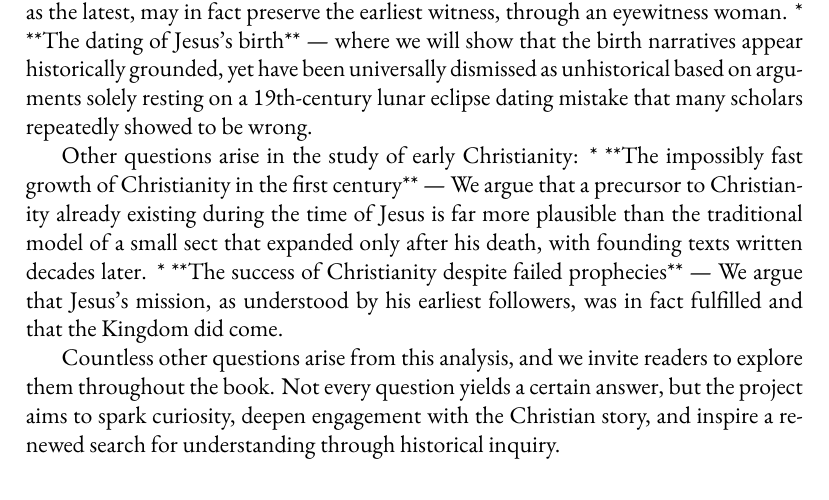
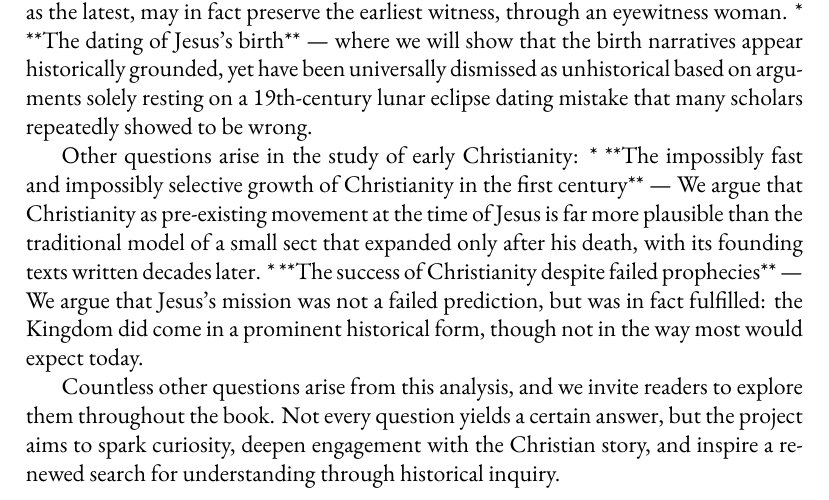
Before and after one commit to mvdatacenter/historical-jesus-son-of-god, a LaTeX thesis (manuscript.tex, which reads preface.tex): part of page 13 of 147, cut so that both start at the same text. Compiled offline with XeLaTeX.

```diff
--- a/preface.tex
+++ b/preface.tex
@@ -53,8 +53,8 @@
 * **The dating of Jesus’s birth** — where we will show that the birth narratives appear historically grounded, yet have been universally dismissed as unhistorical based on arguments solely resting on a 19th-century lunar eclipse dating mistake that many scholars repeatedly showed to be wrong.
 
 Other questions arise in the study of early Christianity:
-* **The impossibly fast growth of Christianity in the first century** — We argue that a precursor to Christianity already existing during the time of Jesus is far more plausible than the traditional model of a small sect that expanded only after his death, with founding texts written decades later.
-* **The success of Christianity despite failed prophecies** — We argue that Jesus’s mission, as understood by his earliest followers, was in fact fulfilled and that the Kingdom did come.
+* **The impossibly fast and impossibly selective growth of Christianity in the first century** — We argue that Christianity as pre-existing movement at the time of Jesus is far more plausible than the traditional model of a small sect that expanded only after his death, with its founding texts written decades later.
+* **The success of Christianity despite failed prophecies** — We argue that Jesus’s mission was not a failed prediction, but was in fact fulfilled: the Kingdom did come in a prominent historical form, though not in the way most would expect today.
 
 Countless other questions arise from this analysis, and we invite readers to explore them throughout the book.
 Not every question yields a certain answer, but the project aims to spark curiosity, deepen engagement with the Christian story, and inspire a renewed search for understanding through historical inquiry.
```
